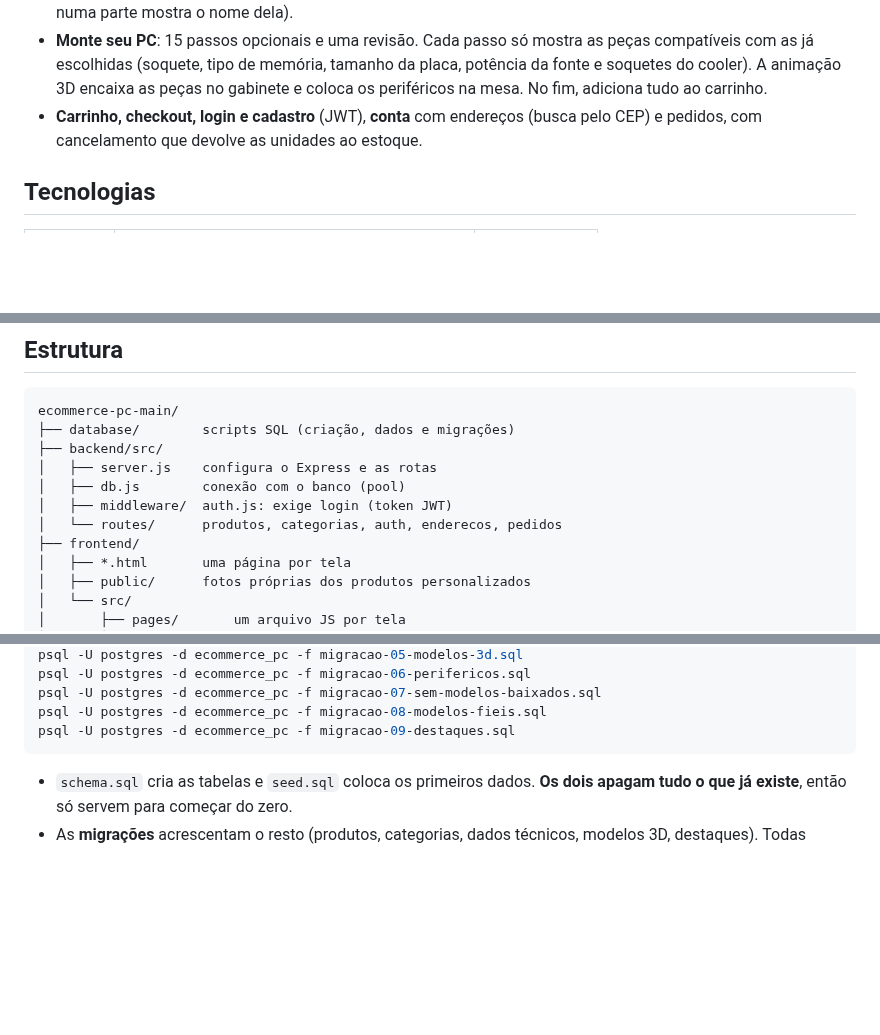
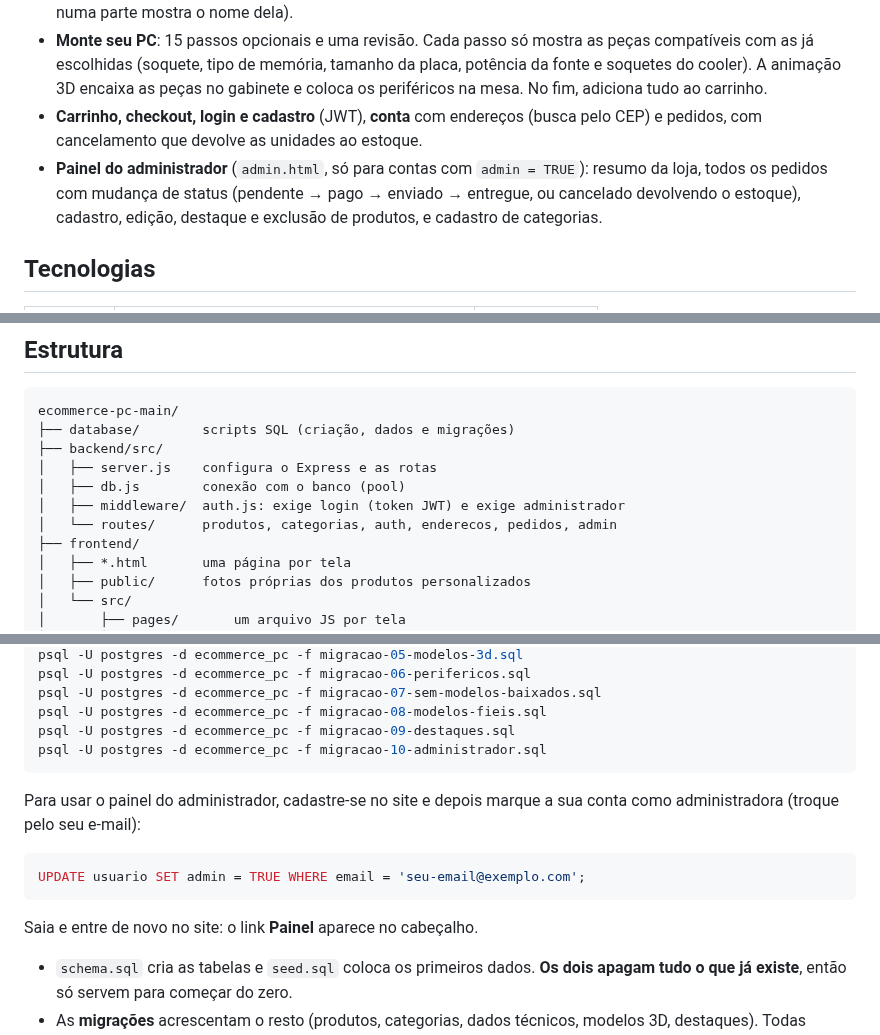
Before and after one commit to VinicyusRo/e-commerce_trabalho, a Markdown page: ecommerce-pc-main/README.md, 3 parts joined by grey strips. GitHub-like rendering; blank space fills up the shorter version.

````diff
--- a/ecommerce-pc-main/README.md
+++ b/ecommerce-pc-main/README.md
@@ -10,6 +10,7 @@ Projeto das disciplinas de **Banco de Dados** e **Computação Gráfica**: uma l
 - **Página do produto** com abas Foto e 3D, tela cheia, girar e aproximar, e "Ver por dentro" (vista explodida, tocar numa parte mostra o nome dela).
 - **Monte seu PC**: 15 passos opcionais e uma revisão. Cada passo só mostra as peças compatíveis com as já escolhidas (soquete, tipo de memória, tamanho da placa, potência da fonte e soquetes do cooler). A animação 3D encaixa as peças no gabinete e coloca os periféricos na mesa. No fim, adiciona tudo ao carrinho.
 - **Carrinho, checkout, login e cadastro** (JWT), **conta** com endereços (busca pelo CEP) e pedidos, com cancelamento que devolve as unidades ao estoque.
+- **Painel do administrador** (`admin.html`, só para contas com `admin = TRUE`): resumo da loja, todos os pedidos com mudança de status (pendente → pago → enviado → entregue, ou cancelado devolvendo o estoque), cadastro, edição, destaque e exclusão de produtos, e cadastro de categorias.
 
 ## Tecnologias
 
@@ -27,8 +28,8 @@ ecommerce-pc-main/
 ├── backend/src/
 │   ├── server.js    configura o Express e as rotas
 │   ├── db.js        conexão com o banco (pool)
-│   ├── middleware/  auth.js: exige login (token JWT)
-│   └── routes/      produtos, categorias, auth, enderecos, pedidos
+│   ├── middleware/  auth.js: exige login (token JWT) e exige administrador
+│   └── routes/      produtos, categorias, auth, enderecos, pedidos, admin
 ├── frontend/
 │   ├── *.html       uma página por tela
 │   ├── public/      fotos próprias dos produtos personalizados
@@ -60,7 +61,16 @@ psql -U postgres -d ecommerce_pc -f migracao-06-perifericos.sql
 psql -U postgres -d ecommerce_pc -f migracao-07-sem-modelos-baixados.sql
 psql -U postgres -d ecommerce_pc -f migracao-08-modelos-fieis.sql
 psql -U postgres -d ecommerce_pc -f migracao-09-destaques.sql
+psql -U postgres -d ecommerce_pc -f migracao-10-administrador.sql
 ```
+
+Para usar o painel do administrador, cadastre-se no site e depois marque a sua conta como administradora (troque pelo seu e-mail):
+
+```sql
+UPDATE usuario SET admin = TRUE WHERE email = 'seu-email@exemplo.com';
+```
+
+Saia e entre de novo no site: o link **Painel** aparece no cabeçalho.
 
 - `schema.sql` cria as tabelas e `seed.sql` coloca os primeiros dados. **Os dois apagam tudo o que já existe**, então só servem para começar do zero.
 - As **migrações** acrescentam o resto (produtos, categorias, dados técnicos, modelos 3D, destaques). Todas podem ser rodadas mais de uma vez sem duplicar nada. Sem elas o backend não funciona, porque ele usa colunas criadas nas migrações (por exemplo `destaque`, da migração 09).
````
Also changed, not shown: other parts of ecommerce-pc-main/README.md (+11 -1 lines), ecommerce-pc-main/docs/der.png, 13 other files.
